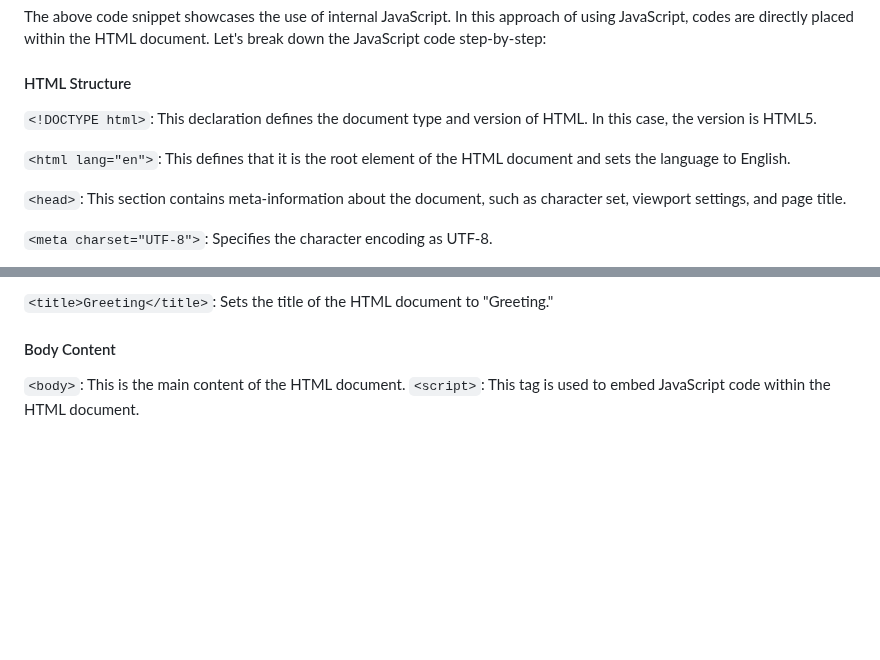
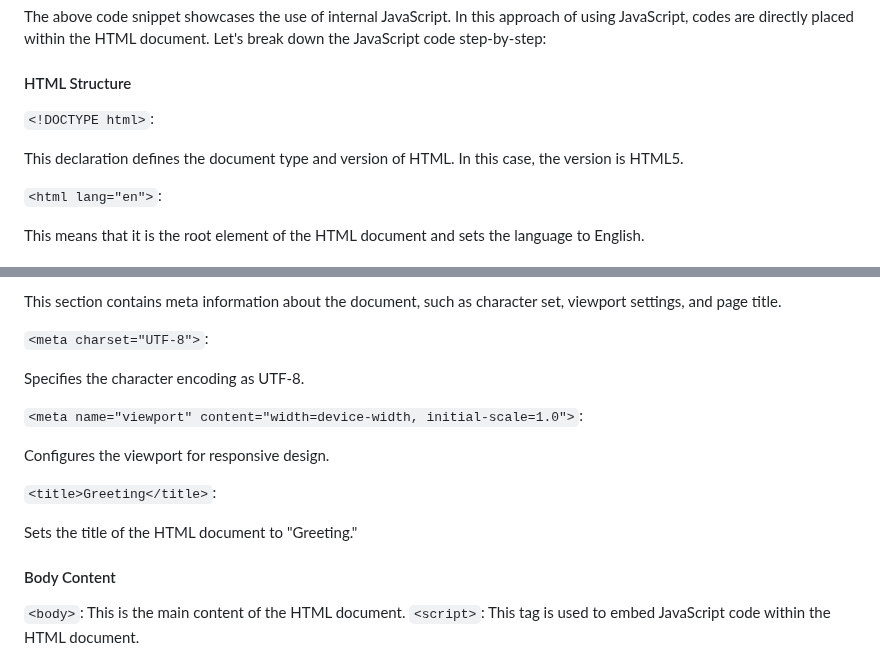
Before and after one commit to sthaanis/project_redesign, a Markdown page: projectRedesign/read.md, 2 parts joined by grey strips. Rendered like a GitHub page; blank space fills up the shorter version.

```diff
--- a/projectRedesign/read.md
+++ b/projectRedesign/read.md
@@ -42,11 +42,11 @@ The above code snippet showcases the use of internal JavaScript. In this approac
 
 #### HTML Structure
 
-   `<!DOCTYPE html>`: This declaration defines the document type and version of HTML. In this case, the version is HTML5.
+   `<!DOCTYPE html>`:
 
-   `<html lang="en">`: This defines that it is the root element of the HTML document and sets the language to English.
+   This declaration defines the document type and version of HTML. In this case, the version is HTML5.
 
-   `<head>`: This section contains meta-information about the document, such as character set, viewport settings, and page title.
+   `<html lang="en">`:
 
-   `<meta charset="UTF-8">`: Specifies the character encoding as UTF-8.
+   This means that it is the root element of the HTML document and sets the language to English.
 
@@ -54,5 +54,17 @@ The above code snippet showcases the use of internal JavaScript. In this approac
 
-   `<title>Greeting</title>`: Sets the title of the HTML document to "Greeting."
+   This section contains meta information about the document, such as character set, viewport settings, and page title.
+
+   `<meta charset="UTF-8">`:
+
+   Specifies the character encoding as UTF-8.
+
+   `<meta name="viewport" content="width=device-width, initial-scale=1.0">`:
+
+   Configures the viewport for responsive design.
+
+   `<title>Greeting</title>`:
+
+   Sets the title of the HTML document to "Greeting."
 
 #### Body Content
 
```
Also changed, not shown: other parts of projectRedesign/read.md (+1 -1 lines).
